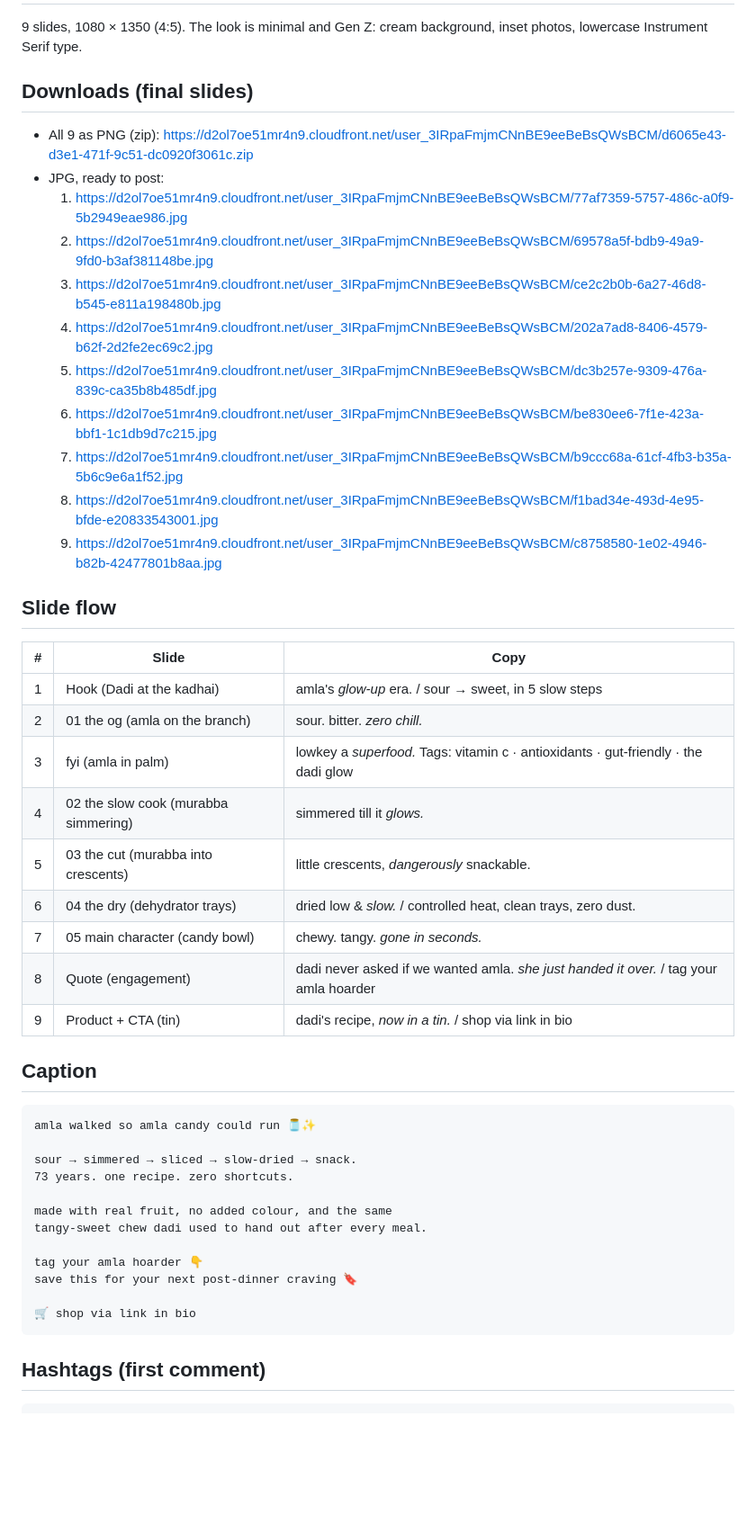
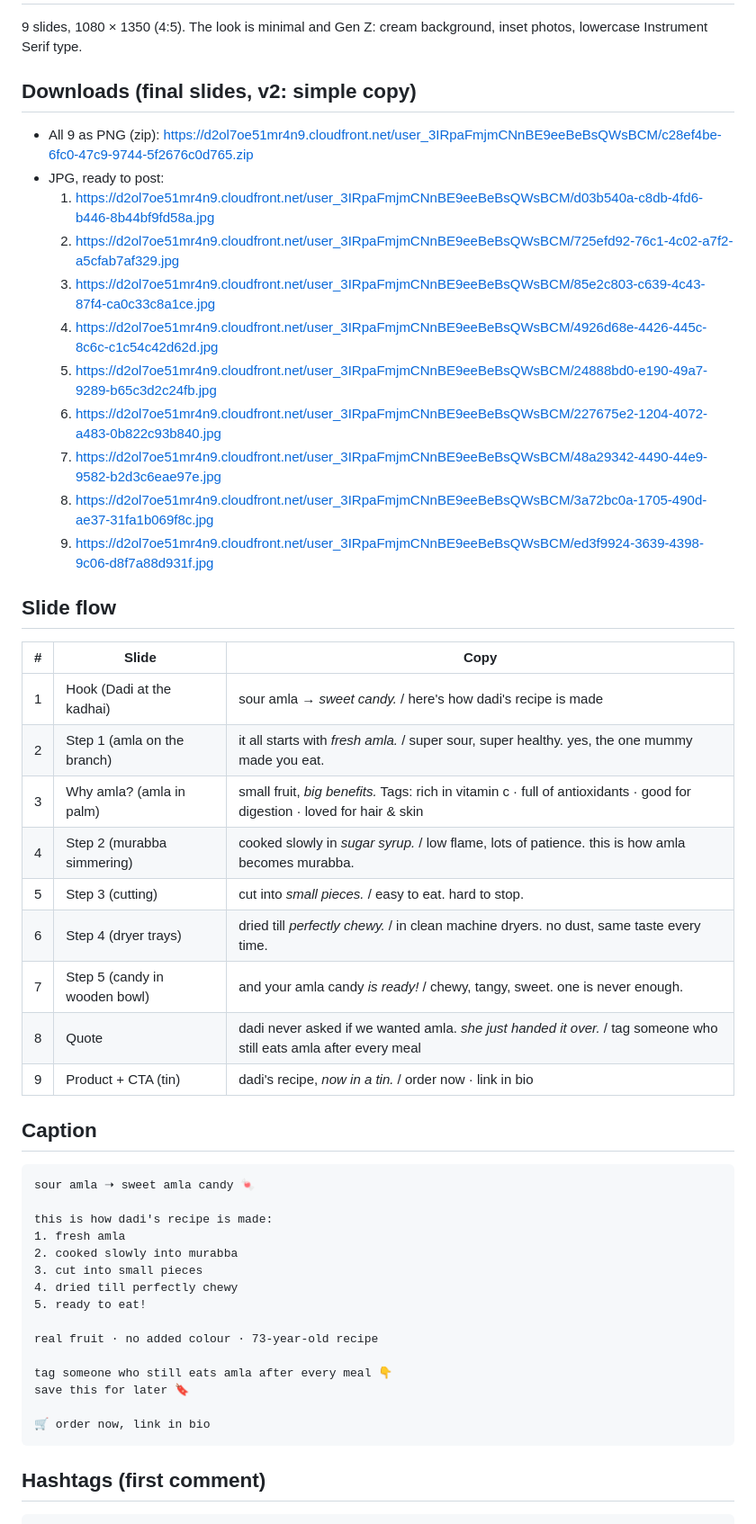
Before and after one commit to ashvenasp-glitch/Ashvena-1953, a Markdown page: social/amla-candy-carousel/CAPTION.md, the part around one of its changes. Shown at 90% size. Rendered like a GitHub page; blank space fills up the shorter version.

Commit message:
Carousel v2: simpler caption and slide copy, new download links
Co-Authored-By: Claude Opus 5.5 <noreply@anthropic.com>
Claude-Session: https://claude.ai/code/session_01TWR8tKqejiYS3BkLcYRcN3

````diff
--- a/social/amla-candy-carousel/CAPTION.md
+++ b/social/amla-candy-carousel/CAPTION.md
@@ -2,46 +2,49 @@
 
 9 slides, 1080 × 1350 (4:5). The look is minimal and Gen Z: cream background, inset photos, lowercase Instrument Serif type.
 
-## Downloads (final slides)
-- All 9 as PNG (zip): https://d2ol7oe51mr4n9.cloudfront.net/user_3IRpaFmjmCNnBE9eeBeBsQWsBCM/d6065e43-d3e1-471f-9c51-dc0920f3061c.zip
+## Downloads (final slides, v2: simple copy)
+- All 9 as PNG (zip): https://d2ol7oe51mr4n9.cloudfront.net/user_3IRpaFmjmCNnBE9eeBeBsQWsBCM/c28ef4be-6fc0-47c9-9744-5f2676c0d765.zip
 - JPG, ready to post:
-  1. https://d2ol7oe51mr4n9.cloudfront.net/user_3IRpaFmjmCNnBE9eeBeBsQWsBCM/77af7359-5757-486c-a0f9-5b2949eae986.jpg
-  2. https://d2ol7oe51mr4n9.cloudfront.net/user_3IRpaFmjmCNnBE9eeBeBsQWsBCM/69578a5f-bdb9-49a9-9fd0-b3af381148be.jpg
-  3. https://d2ol7oe51mr4n9.cloudfront.net/user_3IRpaFmjmCNnBE9eeBeBsQWsBCM/ce2c2b0b-6a27-46d8-b545-e811a198480b.jpg
-  4. https://d2ol7oe51mr4n9.cloudfront.net/user_3IRpaFmjmCNnBE9eeBeBsQWsBCM/202a7ad8-8406-4579-b62f-2d2fe2ec69c2.jpg
-  5. https://d2ol7oe51mr4n9.cloudfront.net/user_3IRpaFmjmCNnBE9eeBeBsQWsBCM/dc3b257e-9309-476a-839c-ca35b8b485df.jpg
-  6. https://d2ol7oe51mr4n9.cloudfront.net/user_3IRpaFmjmCNnBE9eeBeBsQWsBCM/be830ee6-7f1e-423a-bbf1-1c1db9d7c215.jpg
-  7. https://d2ol7oe51mr4n9.cloudfront.net/user_3IRpaFmjmCNnBE9eeBeBsQWsBCM/b9ccc68a-61cf-4fb3-b35a-5b6c9e6a1f52.jpg
-  8. https://d2ol7oe51mr4n9.cloudfront.net/user_3IRpaFmjmCNnBE9eeBeBsQWsBCM/f1bad34e-493d-4e95-bfde-e20833543001.jpg
-  9. https://d2ol7oe51mr4n9.cloudfront.net/user_3IRpaFmjmCNnBE9eeBeBsQWsBCM/c8758580-1e02-4946-b82b-42477801b8aa.jpg
+  1. https://d2ol7oe51mr4n9.cloudfront.net/user_3IRpaFmjmCNnBE9eeBeBsQWsBCM/d03b540a-c8db-4fd6-b446-8b44bf9fd58a.jpg
+  2. https://d2ol7oe51mr4n9.cloudfront.net/user_3IRpaFmjmCNnBE9eeBeBsQWsBCM/725efd92-76c1-4c02-a7f2-a5cfab7af329.jpg
+  3. https://d2ol7oe51mr4n9.cloudfront.net/user_3IRpaFmjmCNnBE9eeBeBsQWsBCM/85e2c803-c639-4c43-87f4-ca0c33c8a1ce.jpg
+  4. https://d2ol7oe51mr4n9.cloudfront.net/user_3IRpaFmjmCNnBE9eeBeBsQWsBCM/4926d68e-4426-445c-8c6c-c1c54c42d62d.jpg
+  5. https://d2ol7oe51mr4n9.cloudfront.net/user_3IRpaFmjmCNnBE9eeBeBsQWsBCM/24888bd0-e190-49a7-9289-b65c3d2c24fb.jpg
+  6. https://d2ol7oe51mr4n9.cloudfront.net/user_3IRpaFmjmCNnBE9eeBeBsQWsBCM/227675e2-1204-4072-a483-0b822c93b840.jpg
+  7. https://d2ol7oe51mr4n9.cloudfront.net/user_3IRpaFmjmCNnBE9eeBeBsQWsBCM/48a29342-4490-44e9-9582-b2d3c6eae97e.jpg
+  8. https://d2ol7oe51mr4n9.cloudfront.net/user_3IRpaFmjmCNnBE9eeBeBsQWsBCM/3a72bc0a-1705-490d-ae37-31fa1b069f8c.jpg
+  9. https://d2ol7oe51mr4n9.cloudfront.net/user_3IRpaFmjmCNnBE9eeBeBsQWsBCM/ed3f9924-3639-4398-9c06-d8f7a88d931f.jpg
 
 ## Slide flow
 | # | Slide | Copy |
 |---|---|---|
-| 1 | Hook (Dadi at the kadhai) | amla's *glow-up* era. / sour → sweet, in 5 slow steps |
-| 2 | 01 the og (amla on the branch) | sour. bitter. *zero chill.* |
-| 3 | fyi (amla in palm) | lowkey a *superfood.* Tags: vitamin c · antioxidants · gut-friendly · the dadi glow |
-| 4 | 02 the slow cook (murabba simmering) | simmered till it *glows.* |
-| 5 | 03 the cut (murabba into crescents) | little crescents, *dangerously* snackable. |
-| 6 | 04 the dry (dehydrator trays) | dried low & *slow.* / controlled heat, clean trays, zero dust. |
-| 7 | 05 main character (candy bowl) | chewy. tangy. *gone in seconds.* |
-| 8 | Quote (engagement) | dadi never asked if we wanted amla. *she just handed it over.* / tag your amla hoarder |
-| 9 | Product + CTA (tin) | dadi's recipe, *now in a tin.* / shop via link in bio |
+| 1 | Hook (Dadi at the kadhai) | sour amla *→ sweet candy.* / here's how dadi's recipe is made |
+| 2 | Step 1 (amla on the branch) | it all starts with *fresh amla.* / super sour, super healthy. yes, the one mummy made you eat. |
+| 3 | Why amla? (amla in palm) | small fruit, *big benefits.* Tags: rich in vitamin c · full of antioxidants · good for digestion · loved for hair & skin |
+| 4 | Step 2 (murabba simmering) | cooked slowly in *sugar syrup.* / low flame, lots of patience. this is how amla becomes murabba. |
+| 5 | Step 3 (cutting) | cut into *small pieces.* / easy to eat. hard to stop. |
+| 6 | Step 4 (dryer trays) | dried till *perfectly chewy.* / in clean machine dryers. no dust, same taste every time. |
+| 7 | Step 5 (candy in wooden bowl) | and your amla candy *is ready!* / chewy, tangy, sweet. one is never enough. |
+| 8 | Quote | dadi never asked if we wanted amla. *she just handed it over.* / tag someone who still eats amla after every meal |
+| 9 | Product + CTA (tin) | dadi's recipe, *now in a tin.* / order now · link in bio |
 
 ## Caption
 ```
-amla walked so amla candy could run 🫙✨
+sour amla ➝ sweet amla candy 🍬
 
-sour → simmered → sliced → slow-dried → snack.
-73 years. one recipe. zero shortcuts.
+this is how dadi's recipe is made:
+1. fresh amla
+2. cooked slowly into murabba
+3. cut into small pieces
+4. dried till perfectly chewy
+5. ready to eat!
 
-made with real fruit, no added colour, and the same
-tangy-sweet chew dadi used to hand out after every meal.
+real fruit · no added colour · 73-year-old recipe
 
-tag your amla hoarder 👇
-save this for your next post-dinner craving 🔖
+tag someone who still eats amla after every meal 👇
+save this for later 🔖
 
-🛒 shop via link in bio
+🛒 order now, link in bio
 ```
 
 ## Hashtags (first comment)
````
Also changed, not shown: other parts of social/amla-candy-carousel/CAPTION.md (+1 -1 lines).
